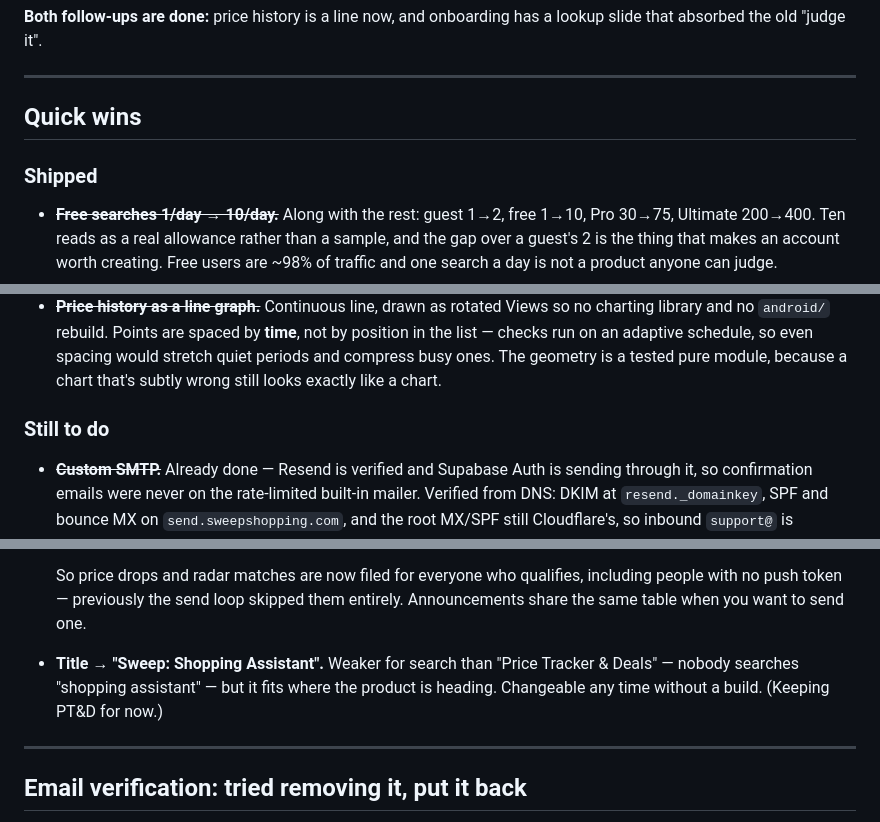
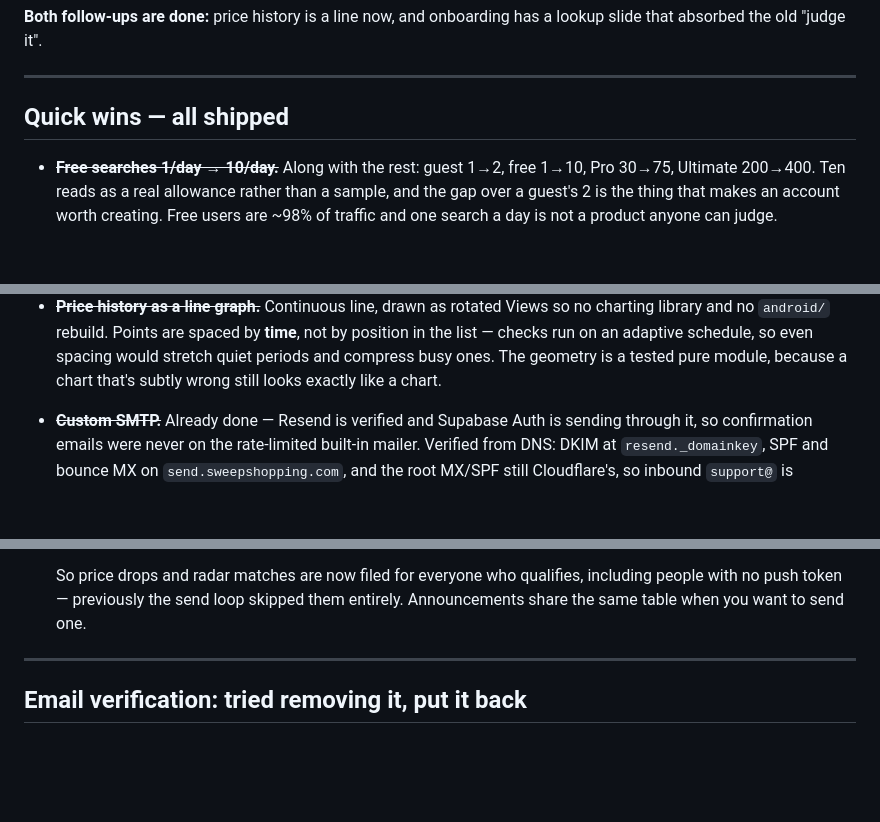
Before and after one commit to FerrettMC/sweep, a Markdown page: ROADMAP.md, 3 parts joined by grey strips. GitHub-like rendering; blank space fills up the shorter version.

```diff
--- a/ROADMAP.md
+++ b/ROADMAP.md
@@ -56,9 +56,7 @@ lookup slide that absorbed the old "judge it".
 
 ---
 
-## Quick wins
-
-### Shipped
+## Quick wins — all shipped
 
 - ~~**Free searches 1/day → 10/day.**~~ Along with the rest: guest 1→2, free
   1→10, Pro 30→75, Ultimate 200→400. Ten reads as a real allowance rather than
@@ -84,8 +82,6 @@ lookup slide that absorbed the old "judge it".
   so even spacing would stretch quiet periods and compress busy ones. The
   geometry is a tested pure module, because a chart that's subtly wrong still
   looks exactly like a chart.
-
-### Still to do
 
 - ~~**Custom SMTP.**~~ Already done — Resend is verified and Supabase Auth is
   sending through it, so confirmation emails were never on the rate-limited
@@ -121,10 +117,6 @@ lookup slide that absorbed the old "judge it".
   So price drops and radar matches are now filed for everyone who qualifies,
   including people with no push token — previously the send loop skipped them
   entirely. Announcements share the same table when you want to send one.
-- **Title → "Sweep: Shopping Assistant".** Weaker for search than "Price
-  Tracker & Deals" — nobody searches "shopping assistant" — but it fits where
-  the product is heading. Changeable any time without a build. (Keeping PT&D
-  for now.)
 
 ---
 
```
Also changed, not shown: other parts of ROADMAP.md (+37 -14 lines).
